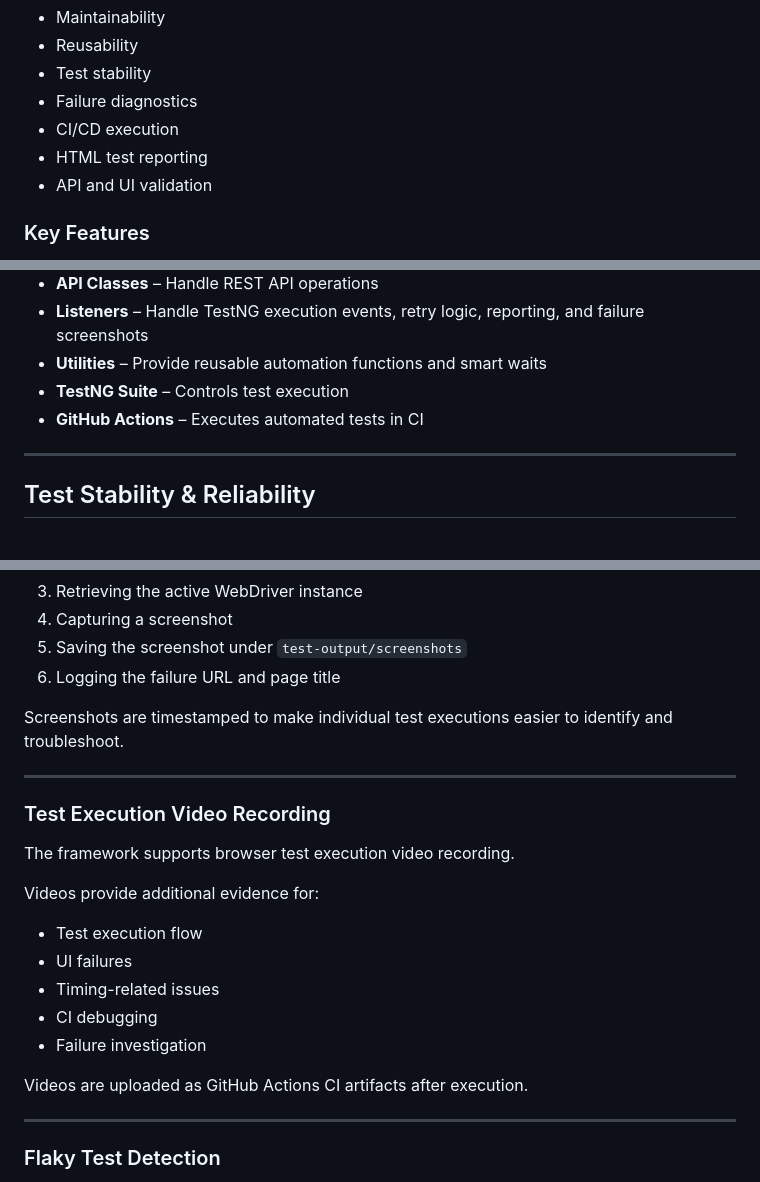
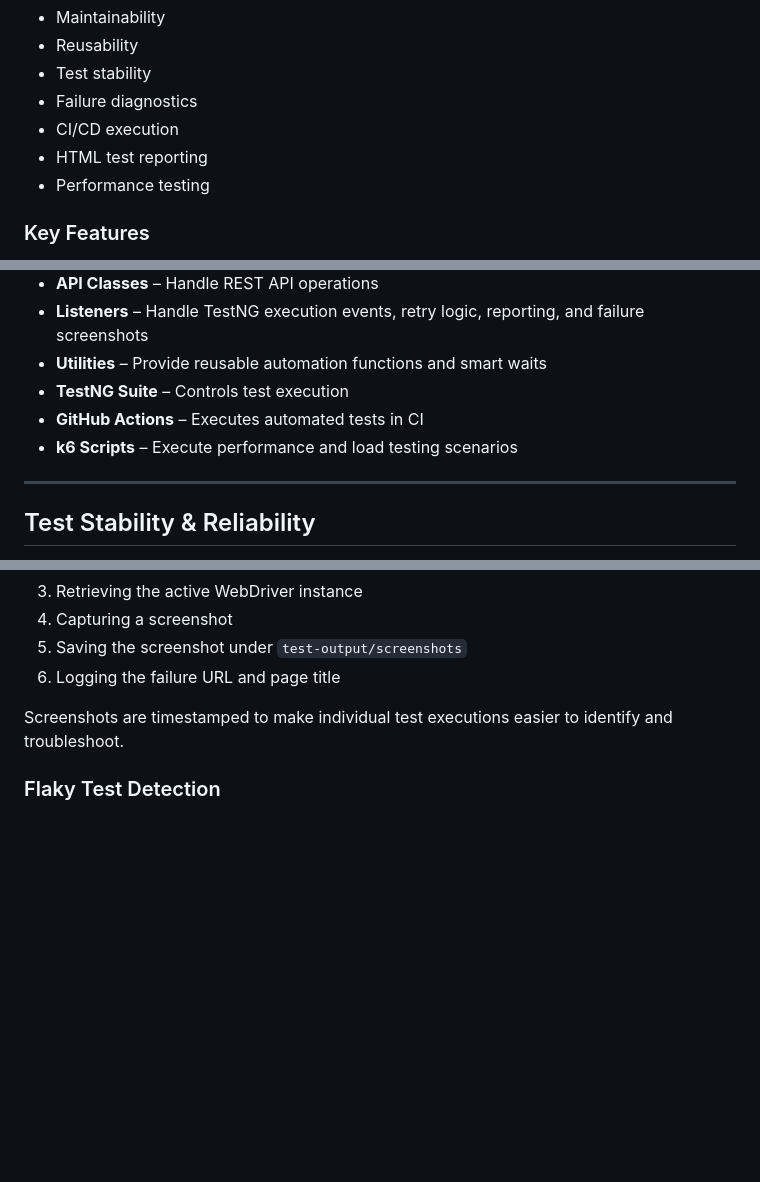
Before and after one commit to anupwasakeqa/orangehrm-automation, a Markdown page: README.md, 3 parts joined by grey strips. Rendered like a GitHub page; blank space fills up the shorter version.

```diff
--- a/README.md
+++ b/README.md
@@ -20,7 +20,7 @@ The framework is designed with a focus on:
 * Failure diagnostics
 * CI/CD execution
 * HTML test reporting
-* API and UI validation
+* Performance testing
 
 ### Key Features
 
@@ -91,6 +92,7 @@ The framework follows the **Page Object Model (POM)** design pattern.
 * **Utilities** – Provide reusable automation functions and smart waits
 * **TestNG Suite** – Controls test execution
 * **GitHub Actions** – Executes automated tests in CI
+* **k6 Scripts** – Execute performance and load testing scenarios
 
 ---
 
@@ -146,24 +144,6 @@ The failure handling process includes:
 
 Screenshots are timestamped to make individual test executions easier to identify and troubleshoot.
 
----
-
-### Test Execution Video Recording
-
-The framework supports browser test execution video recording.
-
-Videos provide additional evidence for:
-
-* Test execution flow
-* UI failures
-* Timing-related issues
-* CI debugging
-* Failure investigation
-
-Videos are uploaded as GitHub Actions CI artifacts after execution.
-
----
-
 ### Flaky Test Detection
 
 A flaky test is a test that intermittently passes and fails without a corresponding change in the application or test code.
```
Also changed, not shown: other parts of README.md (+23 -28 lines).
